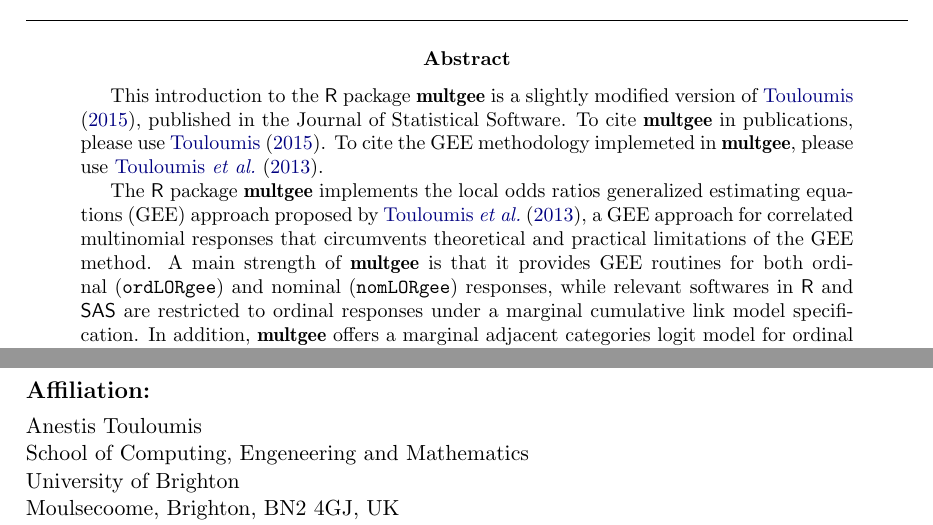
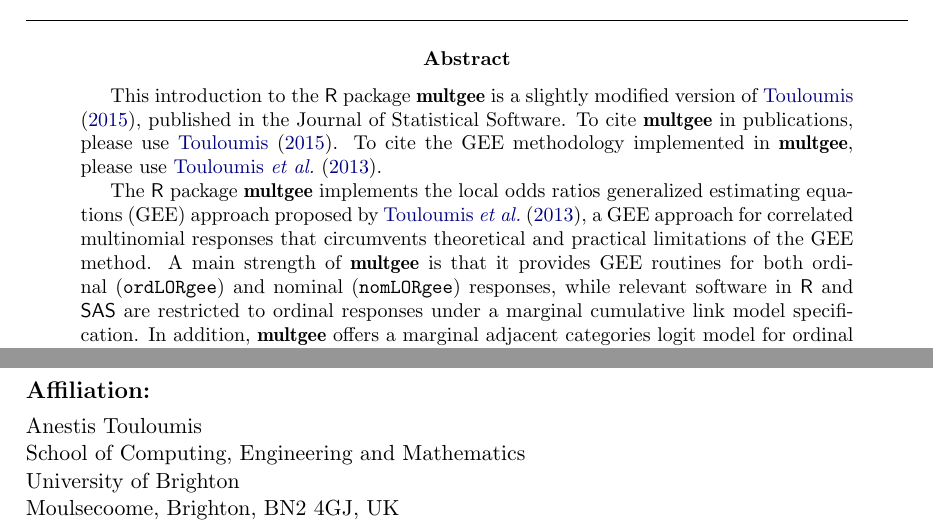
Before and after one commit to AnestisTouloumis/multgee, a LaTeX document (vignettes/multgee.tex): two parts of pages 1 and 14 of 14, joined at a grey line, cut so that both start at the same text. The pictures show the PDF file vignettes/multgee.pdf that the author committed with the source.

Commit message:
Fixed typos in the vignette

```diff
--- a/vignettes/multgee.tex
+++ b/vignettes/multgee.tex
@@ -3,7 +3,7 @@
 \usepackage{amsbsy}
 \usepackage{thumbpdf}
 
-\author{Anestis Touloumis\\ School of Computing, Engeneering and Mathematics, University of Brighton}
+\author{Anestis Touloumis\\ School of Computing, Engineering and Mathematics, University of Brighton}
 \title{\proglang{R} Package \pkg{multgee}: A Generalized Estimating Equations Solver for Multinomial Responses}
 
 \Plainauthor{Anestis Touloumis}
@@ -11,15 +11,15 @@
 \Shorttitle{\pkg{multgee}: GEE for Multinomial Responses}
 
 \Abstract{
-This introduction to the \proglang{R} package \pkg{multgee} is a slightly modified version of \cite{Touloumis2015}, published in the Journal of Statistical Software. To cite \pkg{multgee} in publications, please use \cite{Touloumis2015}. To cite the GEE methodology implemeted in \pkg{multgee}, please use \cite{Touloumis2012}.
+This introduction to the \proglang{R} package \pkg{multgee} is a slightly modified version of \cite{Touloumis2015}, published in the Journal of Statistical Software. To cite \pkg{multgee} in publications, please use \cite{Touloumis2015}. To cite the GEE methodology implemented in \pkg{multgee}, please use \cite{Touloumis2012}.
 
-The \proglang{R} package \pkg{multgee} implements the local odds ratios generalized estimating equations (GEE) approach proposed by \cite{Touloumis2012}, a GEE approach for correlated multinomial responses that circumvents theoretical and practical limitations of the GEE method. A main strength of \pkg{multgee} is that it provides GEE routines for both ordinal (\code{ordLORgee}) and nominal (\code{nomLORgee}) responses, while relevant softwares in \proglang{R} and \proglang{SAS} are restricted to ordinal responses under a marginal cumulative link model specification. In addition, \pkg{multgee} offers a marginal adjacent categories logit model for ordinal responses and a marginal baseline category logit model for nominal. Further, utility functions are available to ease the local odds ratios structure selection (\code{intrinsic.pars}) and to perform a Wald type goodness-of-fit test between two nested GEE models (\code{waldts}). We demonstrate the application of \pkg{multgee} through a clinical trial with clustered ordinal multinomial responses.
+The \proglang{R} package \pkg{multgee} implements the local odds ratios generalized estimating equations (GEE) approach proposed by \cite{Touloumis2012}, a GEE approach for correlated multinomial responses that circumvents theoretical and practical limitations of the GEE method. A main strength of \pkg{multgee} is that it provides GEE routines for both ordinal (\code{ordLORgee}) and nominal (\code{nomLORgee}) responses, while relevant software in \proglang{R} and \proglang{SAS} are restricted to ordinal responses under a marginal cumulative link model specification. In addition, \pkg{multgee} offers a marginal adjacent categories logit model for ordinal responses and a marginal baseline category logit model for nominal. Further, utility functions are available to ease the local odds ratios structure selection (\code{intrinsic.pars}) and to perform a Wald type goodness-of-fit test between two nested GEE models (\code{waldts}). We demonstrate the application of \pkg{multgee} through a clinical trial with clustered ordinal multinomial responses.
 }
 \Keywords{generalized estimating equations, nominal and ordinal multinomial responses, local odds ratios, \proglang{R}}
 \Plainkeywords{generalized estimating equations, nominal and ordinal multinomial responses, local odds ratios, R}
 \Address{
   Anestis Touloumis\\
-  School of Computing, Engeneering and Mathematics\\
+  School of Computing, Engineering and Mathematics\\
   University of Brighton\\
   Moulsecoome, Brighton, BN2 4GJ, UK\\
   E-mail: \email{A.Touloumis@brighton.cam.ac.uk}
```
Also changed, not shown: vignettes/multgee.pdf, vignettes/multgee.tex (2 more changed lines), 5 other files.
